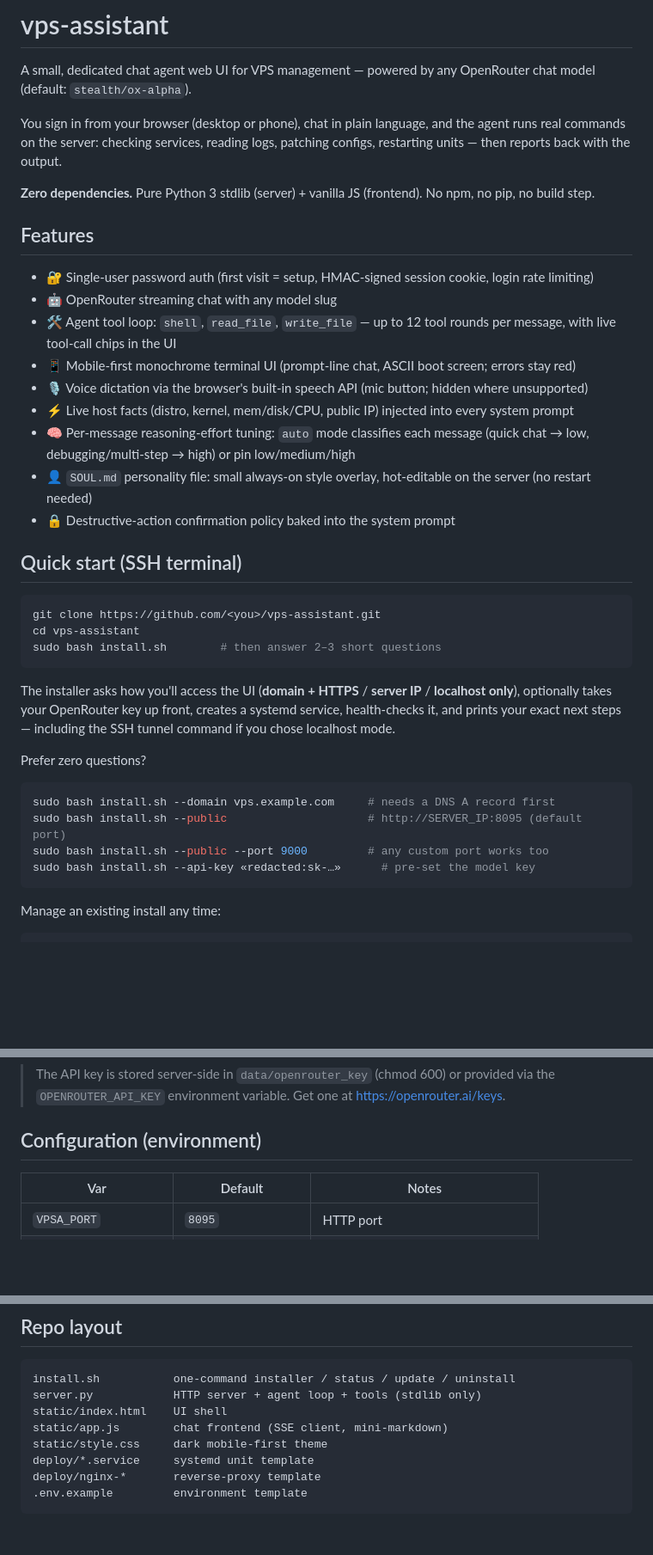
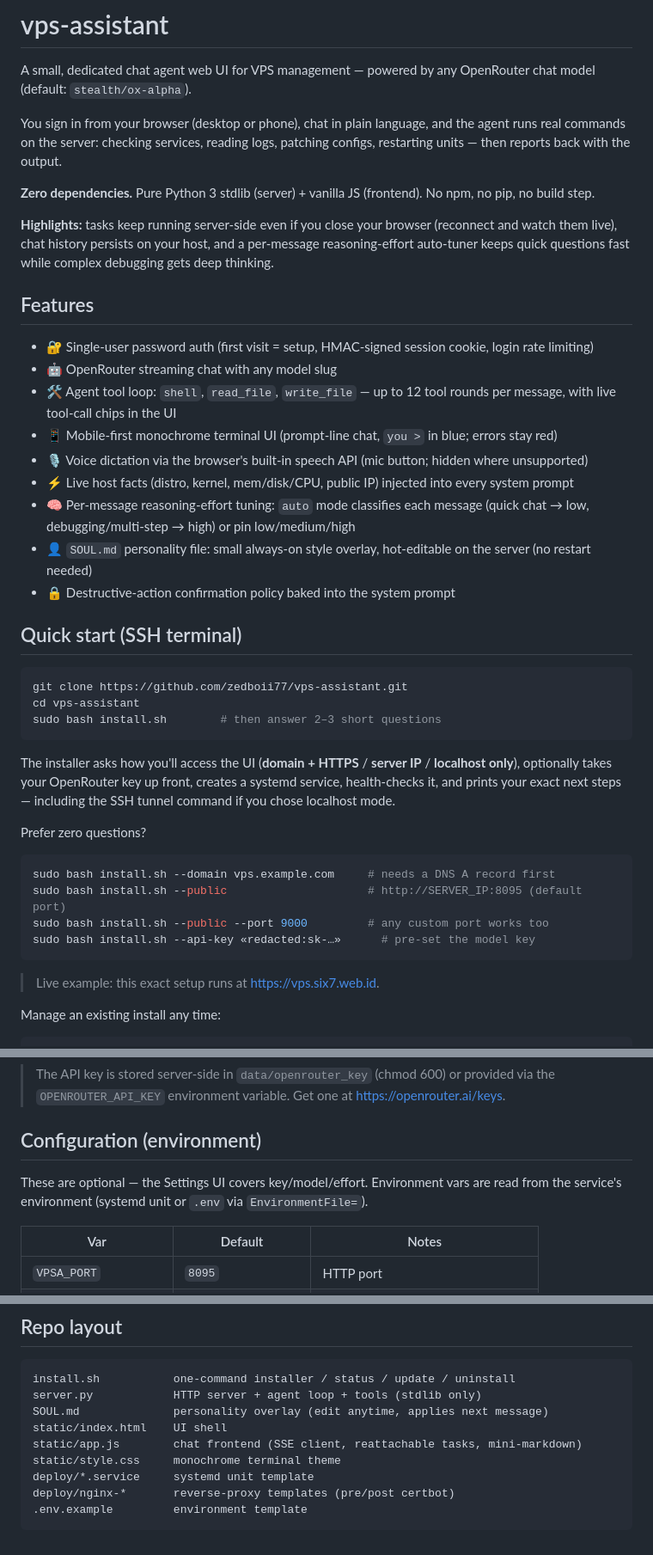
Before and after one commit to zedboii77/vps-assistant, a Markdown page: README.md, 3 parts joined by grey strips. Shown at 86% size. GitHub-like rendering; blank space fills up the shorter version.

Commit message:
README: real clone URL, live-demo link, current UI/flow references
- clone command points at zedboii77/vps-assistant
- add highlights paragraph + live example (vps.six7.web.id)
- fix stale bits: ASCII boot screen -> blue prompt, cfg/set/check key flow,
  repo layout reflects SOUL.md + terminal theme + reattachable tasks
- clarify env vars vs Settings UI

````diff
--- a/README.md
+++ b/README.md
@@ -10,6 +10,11 @@ patching configs, restarting units — then reports back with the output.
 **Zero dependencies.** Pure Python 3 stdlib (server) + vanilla JS (frontend).
 No npm, no pip, no build step.
 
+**Highlights:** tasks keep running server-side even if you close your browser
+(reconnect and watch them live), chat history persists on your host, and a
+per-message reasoning-effort auto-tuner keeps quick questions fast while
+complex debugging gets deep thinking.
+
 ## Features
 
 - 🔐 Single-user password auth (first visit = setup, HMAC-signed session cookie,
@@ -17,7 +22,7 @@ No npm, no pip, no build step.
 - 🤖 OpenRouter streaming chat with any model slug
 - 🛠️ Agent tool loop: `shell`, `read_file`, `write_file` — up to 12 tool rounds
   per message, with live tool-call chips in the UI
-- 📱 Mobile-first monochrome terminal UI (prompt-line chat, ASCII boot screen;
+- 📱 Mobile-first monochrome terminal UI (prompt-line chat, `you >` in blue;
   errors stay red)
 - 🎙 Voice dictation via the browser's built-in speech API (mic button; hidden
   where unsupported)
@@ -32,7 +37,7 @@ No npm, no pip, no build step.
 ## Quick start (SSH terminal)
 
 ```bash
-git clone https://github.com/<you>/vps-assistant.git
+git clone https://github.com/zedboii77/vps-assistant.git
 cd vps-assistant
 sudo bash install.sh        # then answer 2–3 short questions
 ```
@@ -50,6 +55,8 @@ sudo bash install.sh --public                     # http://SERVER_IP:8095 (defau
 sudo bash install.sh --public --port 9000         # any custom port works too
 sudo bash install.sh --api-key «redacted:sk-…»      # pre-set the model key
 ```
+
+> Live example: this exact setup runs at <https://vps.six7.web.id>.
 
 Manage an existing install any time:
 
@@ -72,6 +79,10 @@ python3 server.py           # http://127.0.0.1:8095
 
 ## Configuration (environment)
 
+These are optional — the Settings UI covers key/model/effort. Environment
+vars are read from the service's environment (systemd unit or `.env` via
+`EnvironmentFile=`).
+
 | Var                  | Default            | Notes                          |
 |----------------------|--------------------|--------------------------------|
 | `VPSA_PORT`          | `8095`             | HTTP port                      |
@@ -194,10 +206,11 @@ whenever you like.
 ```
 install.sh           one-command installer / status / update / uninstall
 server.py            HTTP server + agent loop + tools (stdlib only)
+SOUL.md              personality overlay (edit anytime, applies next message)
 static/index.html    UI shell
-static/app.js        chat frontend (SSE client, mini-markdown)
-static/style.css     dark mobile-first theme
+static/app.js        chat frontend (SSE client, reattachable tasks, mini-markdown)
+static/style.css     monochrome terminal theme
 deploy/*.service     systemd unit template
-deploy/nginx-*       reverse-proxy template
+deploy/nginx-*       reverse-proxy templates (pre/post certbot)
 .env.example         environment template
 ```
````
Also changed, not shown: other parts of README.md (+3 -2 lines).
